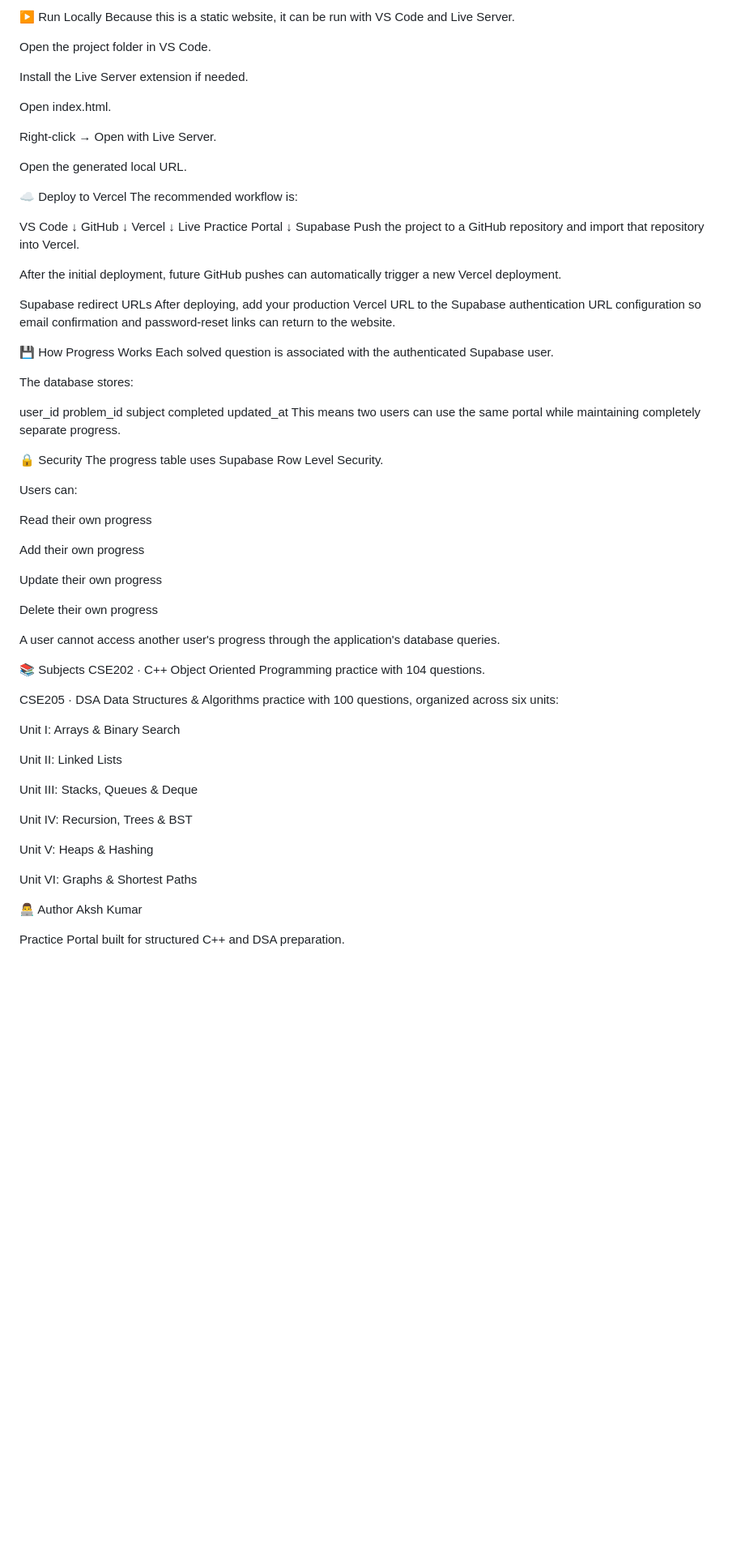
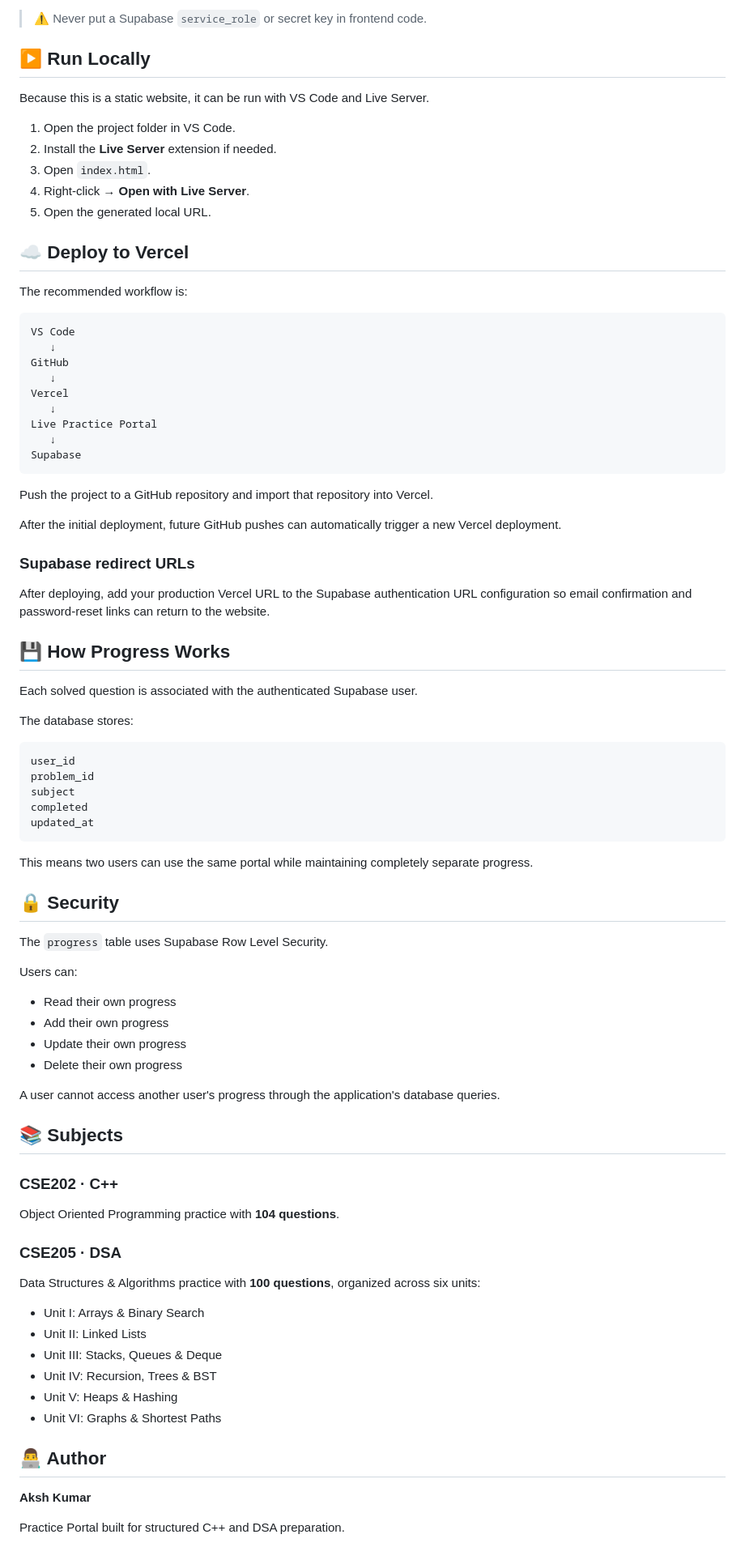
Before and after one commit to AkshKumar2/Practice-Portal, a Markdown page: README.md, the part around one of its changes. Shown at 81% size. GitHub-like rendering; blank space fills up the shorter version.

````diff
--- a/README.md
+++ b/README.md
@@ -259,21 +90,22 @@ window.SUPABASE_CONFIG = {
 
-▶️ Run Locally
+> ⚠️ Never put a Supabase `service_role` or secret key in frontend code.
+
+## ▶️ Run Locally
+
 Because this is a static website, it can be run with VS Code and Live
 Server.
 
-Open the project folder in VS Code.
+1.  Open the project folder in VS Code.
+2.  Install the **Live Server** extension if needed.
+3.  Open `index.html`.
+4.  Right-click → **Open with Live Server**.
+5.  Open the generated local URL.
 
-Install the Live Server extension if needed.
+## ☁️ Deploy to Vercel
 
-Open index.html.
-
-Right-click → Open with Live Server.
-
-Open the generated local URL.
-
-☁️ Deploy to Vercel
 The recommended workflow is:
 
+``` text
 VS Code
    ↓
 GitHub
@@ -283,67 +115,71 @@ Vercel
 Live Practice Portal
    ↓
 Supabase
+```
+
 Push the project to a GitHub repository and import that repository into
 Vercel.
 
 After the initial deployment, future GitHub pushes can automatically
 trigger a new Vercel deployment.
 
-Supabase redirect URLs
+### Supabase redirect URLs
+
 After deploying, add your production Vercel URL to the Supabase
 authentication URL configuration so email confirmation and
 password-reset links can return to the website.
 
-💾 How Progress Works
+## 💾 How Progress Works
+
 Each solved question is associated with the authenticated Supabase user.
 
 The database stores:
 
+``` text
 user_id
 problem_id
 subject
 completed
 updated_at
+```
+
 This means two users can use the same portal while maintaining
 completely separate progress.
 
-🔒 Security
-The progress table uses Supabase Row Level Security.
+## 🔒 Security
+
+The `progress` table uses Supabase Row Level Security.
 
 Users can:
 
-Read their own progress
-
-Add their own progress
-
-Update their own progress
-
-Delete their own progress
+-   Read their own progress
+-   Add their own progress
+-   Update their own progress
+-   Delete their own progress
 
 A user cannot access another user's progress through the application's
 database queries.
 
-📚 Subjects
-CSE202 · C++
-Object Oriented Programming practice with 104 questions.
+## 📚 Subjects
 
-CSE205 · DSA
-Data Structures & Algorithms practice with 100 questions, organized
+### CSE202 · C++
+
+Object Oriented Programming practice with **104 questions**.
+
+### CSE205 · DSA
+
+Data Structures & Algorithms practice with **100 questions**, organized
 across six units:
 
-Unit I: Arrays & Binary Search
+-   Unit I: Arrays & Binary Search
+-   Unit II: Linked Lists
+-   Unit III: Stacks, Queues & Deque
+-   Unit IV: Recursion, Trees & BST
+-   Unit V: Heaps & Hashing
+-   Unit VI: Graphs & Shortest Paths
 
-Unit II: Linked Lists
+## 👨‍💻 Author
 
-Unit III: Stacks, Queues & Deque
-
-Unit IV: Recursion, Trees & BST
-
-Unit V: Heaps & Hashing
-
-Unit VI: Graphs & Shortest Paths
-
-👨‍💻 Author
-Aksh Kumar
+**Aksh Kumar**
 
 Practice Portal built for structured C++ and DSA preparation.
````
Also changed, not shown: other parts of README.md (+50 -219 lines).
